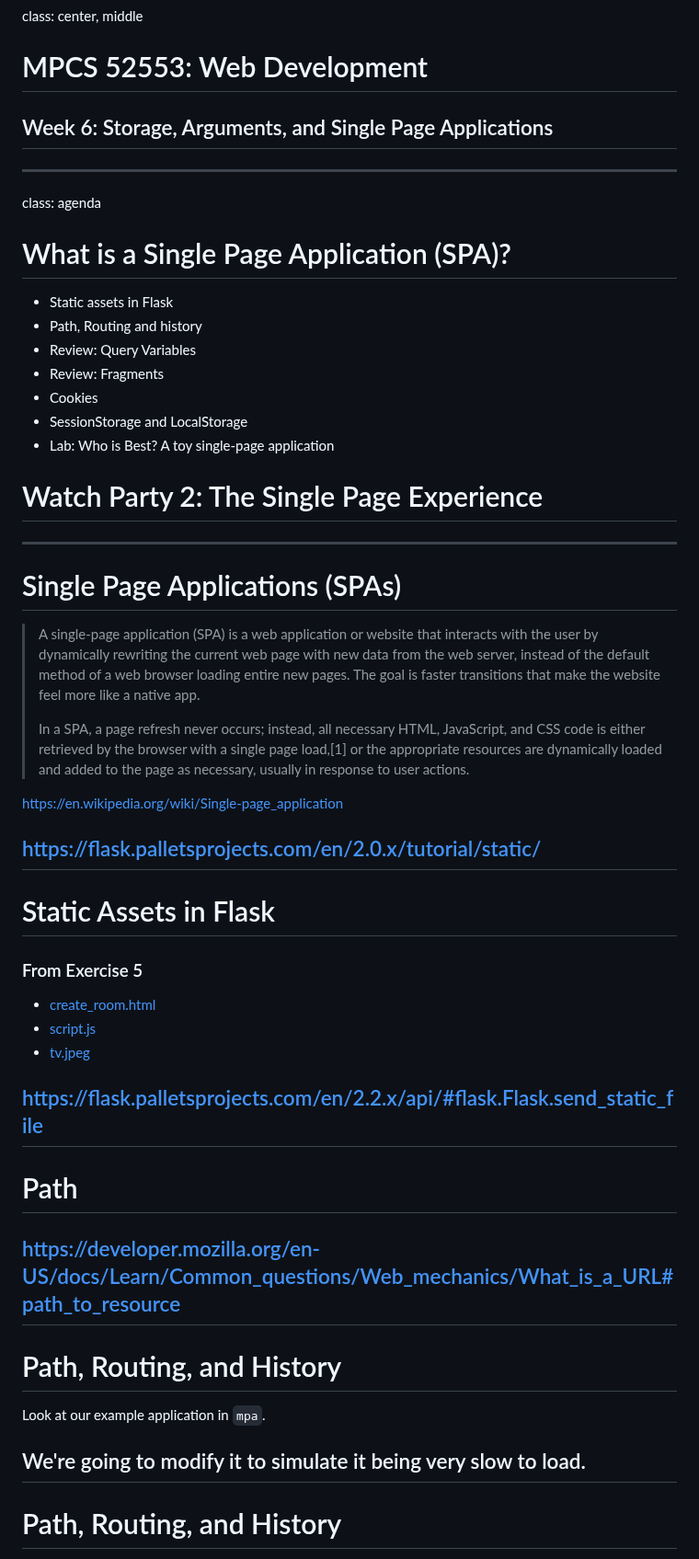
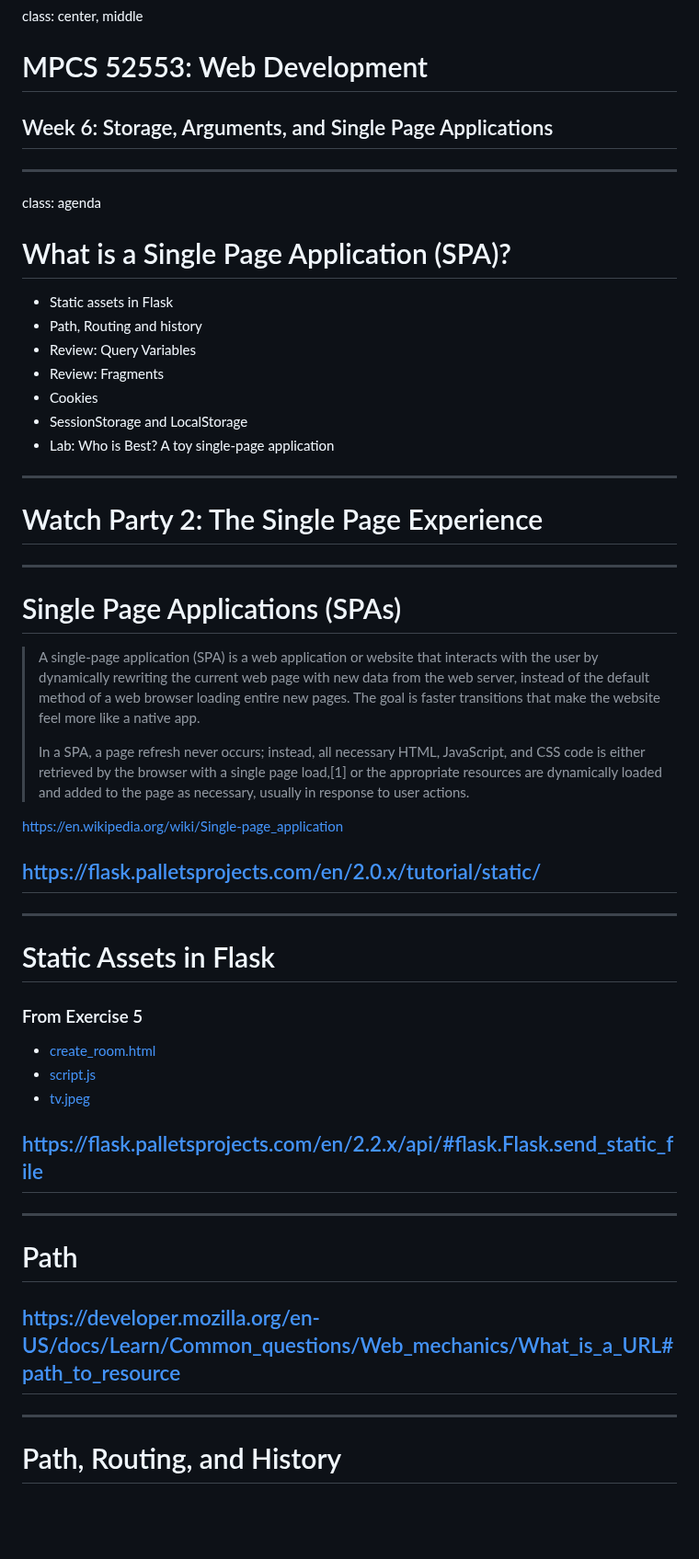
Before and after one commit to UChicagoWebDev/course_materials, a Markdown page: week_6.md, the part around one of its changes. Shown at 92% size. GitHub-like rendering; blank space fills up the shorter version.

```diff
--- a/week_6.md
+++ b/week_6.md
@@ -1,11 +1,15 @@
 class: center, middle
 
 # MPCS 52553: Web Development
+
 ## Week 6: Storage, Arguments, and Single Page Applications
+
 ---
 
 class: agenda
+
 # What is a Single Page Application (SPA)?
+
 - Static assets in Flask
 - Path, Routing and history
 - Review: Query Variables
@@ -14,36 +18,47 @@ class: agenda
 - SessionStorage and LocalStorage
 - Lab: Who is Best? A toy single-page application
 
+---
+
 # Watch Party 2: The Single Page Experience
+
 ---
+
 # Single Page Applications (SPAs)
 
-> A single-page application (SPA) is a web application or website that interacts with the user by dynamically rewriting the current web page with new data from the web server, instead of the default method of a web browser loading entire new pages. The goal is faster transitions that make the website feel more like a native app.
+> A single-page application (SPA) is a web application or website that interacts
+> with the user by dynamically rewriting the current web page with new data from
+> the web server, instead of the default method of a web browser loading entire
+> new pages. The goal is faster transitions that make the website feel more like
+> a native app.
 >
-> In a SPA, a page refresh never occurs; instead, all necessary HTML, JavaScript, and CSS code is either retrieved by the browser with a single page load,[1] or the appropriate resources are dynamically loaded and added to the page as necessary, usually in response to user actions.
+> In a SPA, a page refresh never occurs; instead, all necessary HTML,
+> JavaScript, and CSS code is either retrieved by the browser with a single page
+> load,[1] or the appropriate resources are dynamically loaded and added to the
+> page as necessary, usually in response to user actions.
 
 https://en.wikipedia.org/wiki/Single-page_application
 
-https://flask.palletsprojects.com/en/2.0.x/tutorial/static/
+## https://flask.palletsprojects.com/en/2.0.x/tutorial/static/
+
 ---
 
 # Static Assets in Flask
 
 ### From Exercise 5
+
 - [create_room.html](https://github.com/UChicagoWebDev/exercise-5/blob/main/app.py#L80-L91)
 - [script.js](https://github.com/UChicagoWebDev/exercise-5/blob/main/templates/index.html#L14)
 - [tv.jpeg](https://github.com/UChicagoWebDev/exercise-5/blob/main/templates/index.html#L29)
 
-https://flask.palletsprojects.com/en/2.2.x/api/#flask.Flask.send_static_file
+## https://flask.palletsprojects.com/en/2.2.x/api/#flask.Flask.send_static_file
+
 ---
 
 # Path
-https://developer.mozilla.org/en-US/docs/Learn/Common_questions/Web_mechanics/What_is_a_URL#path_to_resource
----
-# Path, Routing, and History
-Look at our example application in `mpa`.
 
-We're going to modify it to simulate it being very slow to load.
+## https://developer.mozilla.org/en-US/docs/Learn/Common_questions/Web_mechanics/What_is_a_URL#path_to_resource
+
 ---
 
 # Path, Routing, and History
```
Also changed, not shown: other parts of week_6.md (+45 -8 lines), images/mdn-url-anchor@x2.png (added), images/mdn-url-parameters@x2.png (added), images/mpa_sleep.png (added), 2 other files.
